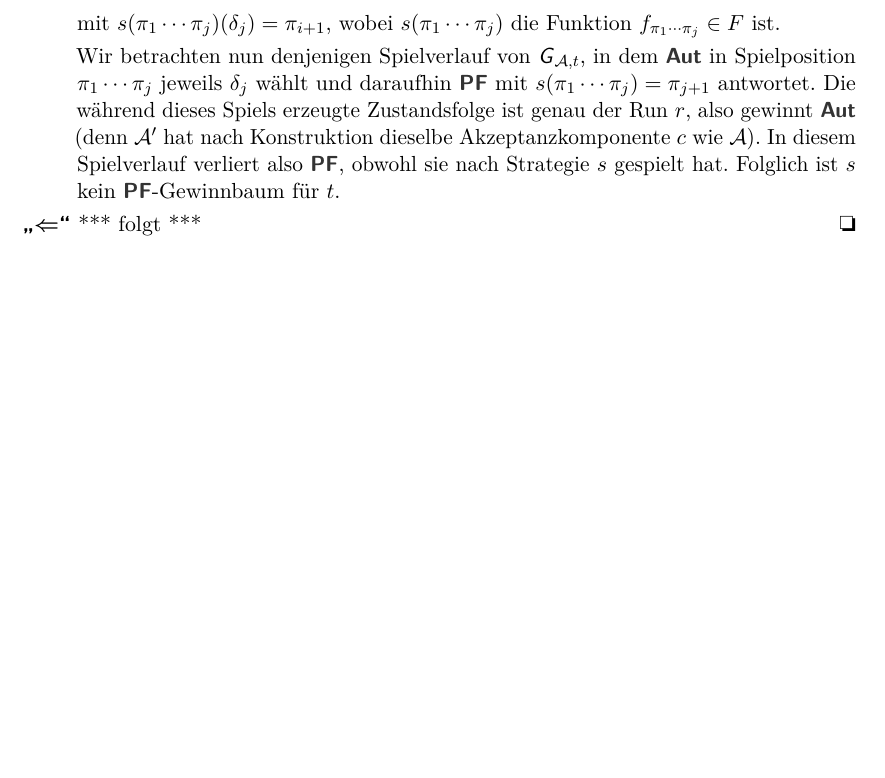
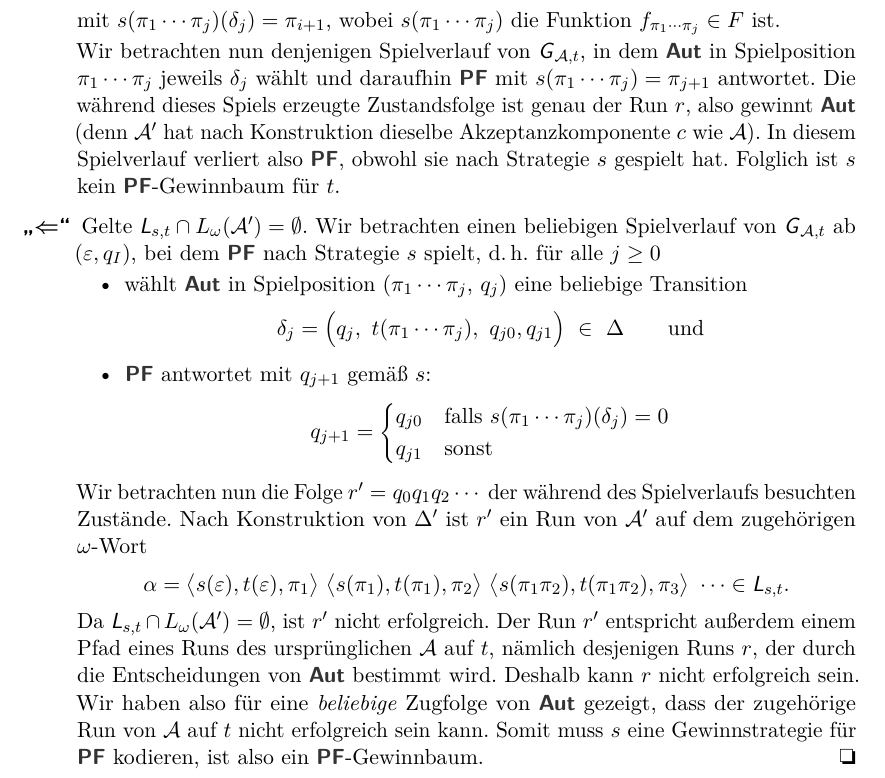
Before and after one commit to th42sch/automatenskript, a LaTeX book (automaten_tafelanschriebe.tex): part of page 41 of 42, cut so that both start at the same text, the shorter picture padded with empty space. Compiled offline with pdfLaTeX; an older LaTeX class or package is replaced by its successor.

Commit message:
completed T4.14

```diff
--- a/automaten_tafelanschriebe.tex
+++ b/automaten_tafelanschriebe.tex
@@ -3704,8 +3704,53 @@ $\Lst \cap L_\omega(\Amc') = \emptyset$
     wie $\Amc$).
     In diesem Spielverlauf verliert also \PF, obwohl sie nach Strategie $s$ gespielt hat.
     Folglich ist $s$ kein \PF-Gewinnbaum für $t$.
+    \par\medskip
   \item[{\boldmath"`$\Leftarrow$"'}]
-    *** folgt ***
+    Gelte $\Lst \cap L_\omega(\Amc') = \emptyset$.
+    Wir betrachten einen beliebigen Spielverlauf von $\Game{A}{t}$ ab
+    $(\varepsilon,q_I)$, bei dem
+    \PF nach Strategie $s$ spielt, d.\,h.\
+    für alle $j \geq 0$
+    %
+    \begin{itemize}
+      \item
+        wählt \AUT in Spielposition $(\pi_1\cdots\pi_j,\,q_j)$
+        eine beliebige Transition
+        \[
+          \delta_j = \Big(q_j,~ t(\pi_1\cdots \pi_j),~ q_{j0}, q_{j1}\Big) ~\in~ \Delta
+          \qquad\text{und}
+        \]
+      \item
+        \PF antwortet mit $q_{j+1}$ gemäß $s$:
+        \[
+          q_{j+1} =
+          \begin{cases}
+            q_{j0} & \text{falls~} s(\pi_1\cdots\pi_j)(\delta_j) = 0 \\
+            q_{j1} & \text{sonst}
+          \end{cases}
+        \]
+    \end{itemize}
+    %
+    Wir betrachten nun die Folge $r'=q_0q_1q_2\cdots$ der während des Spielverlaufs
+    besuchten Zustände.
+    Nach Konstruktion von $\Delta'$ ist $r'$ ein Run von $\Amc'$ auf dem
+    zugehörigen $\omega$-Wort
+    \[
+      \alpha =
+      \big\auf s(\varepsilon),t(\varepsilon),\pi_1\big\zu~
+      \big\auf s(\pi_1),t(\pi_1),\pi_2\big\zu~
+      \big\auf s(\pi_1\pi_2),t(\pi_1\pi_2),\pi_3\big\zu~
+      \cdots
+      \in \Lst.
+    \]
+    Da $\Lst \cap L_\omega(\Amc') = \emptyset$, ist $r'$ nicht erfolgreich.
+    Der Run $r'$ entspricht außerdem einem Pfad eines Runs des ursprünglichen $\Amc$ auf $t$,
+    nämlich desjenigen Runs $r$, der durch die Entscheidungen von \AUT bestimmt wird.
+    Deshalb kann $r$ nicht erfolgreich sein.
+    Wir haben also für eine \emph{beliebige} Zugfolge von \AUT gezeigt,
+    dass der zugehörige Run von \Amc auf $t$ nicht erfolgreich sein kann.
+    Somit muss $s$ eine Gewinnstrategie für \PF kodieren,
+    ist also ein \PF-Gewinnbaum.
     \qedhere
 \end{description}
 
```
Also changed, not shown: PDF/automaten_tafelanschriebe.pdf, README.md.
